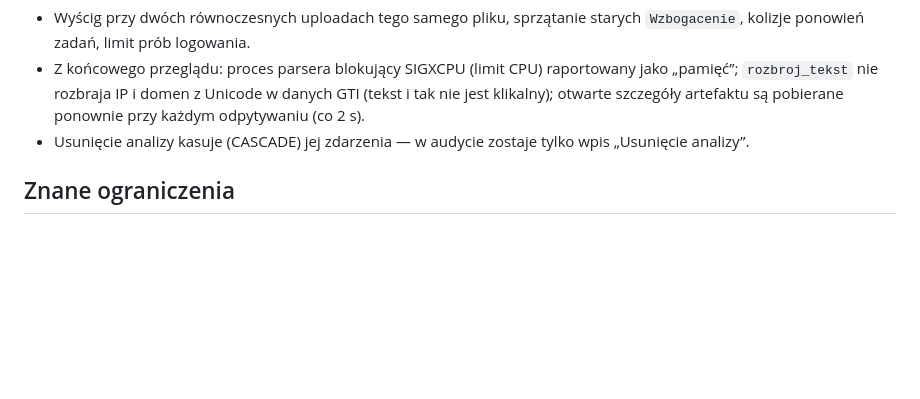
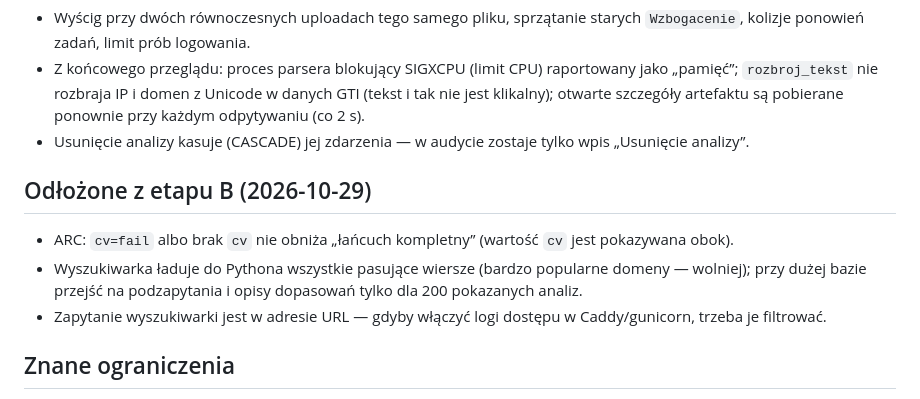
Before and after one commit to filipzajaczk/miEMLi, a Markdown page: NOTES.md, the part around the change. Rendered like a GitHub page; blank space fills up the shorter version.

Commit message:
NOTES: odłożone uwagi z końcowego przeglądu etapu B
Co-Authored-By: Claude Opus 5.5 <noreply@anthropic.com>

```diff
--- a/NOTES.md
+++ b/NOTES.md
@@ -62,6 +62,13 @@
   otwarte szczegóły artefaktu są pobierane ponownie przy każdym odpytywaniu (co 2 s).
 - Usunięcie analizy kasuje (CASCADE) jej zdarzenia — w audycie zostaje tylko wpis „Usunięcie analizy”.
 
+## Odłożone z etapu B (2026-10-29)
+
+- ARC: `cv=fail` albo brak `cv` nie obniża „łańcuch kompletny” (wartość `cv` jest pokazywana obok).
+- Wyszukiwarka ładuje do Pythona wszystkie pasujące wiersze (bardzo popularne domeny — wolniej); przy
+  dużej bazie przejść na podzapytania i opisy dopasowań tylko dla 200 pokazanych analiz.
+- Zapytanie wyszukiwarki jest w adresie URL — gdyby włączyć logi dostępu w Caddy/gunicorn, trzeba je filtrować.
+
 ## Znane ograniczenia
 
 - RAR: brak automatycznego testu prawdziwego archiwum RAR (nie mamy narzędzia do jego utworzenia);
```
